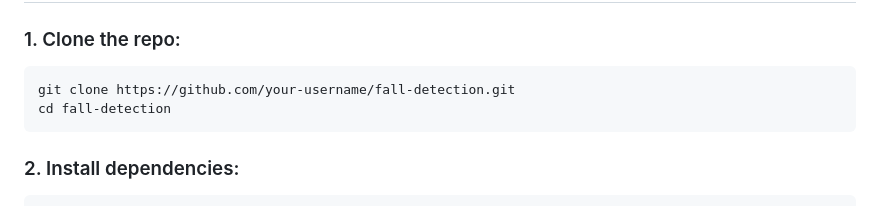
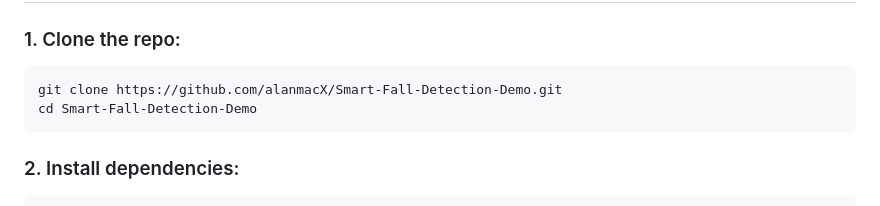
Before and after one commit to alanmacX/Smart-Fall-Detection, a Markdown page: README.md, the part around the change. Rendered like a GitHub page.

````diff
--- a/README.md
+++ b/README.md
@@ -39,8 +39,8 @@ fall-detection/
 ### 1. Clone the repo:
 
 ```bash
-git clone https://github.com/your-username/fall-detection.git
-cd fall-detection
+git clone https://github.com/alanmacX/Smart-Fall-Detection-Demo.git
+cd Smart-Fall-Detection-Demo
 ```
 
 ### 2. Install dependencies:
````
